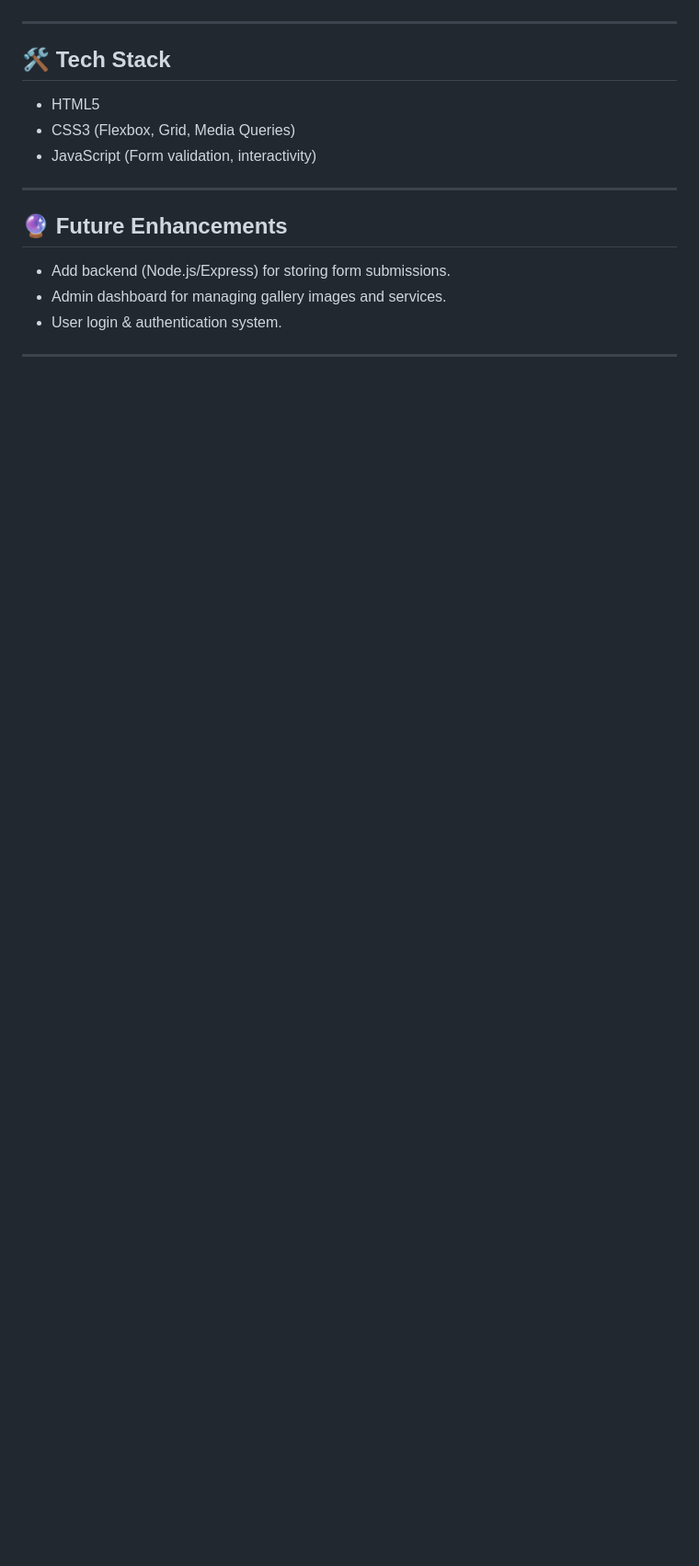
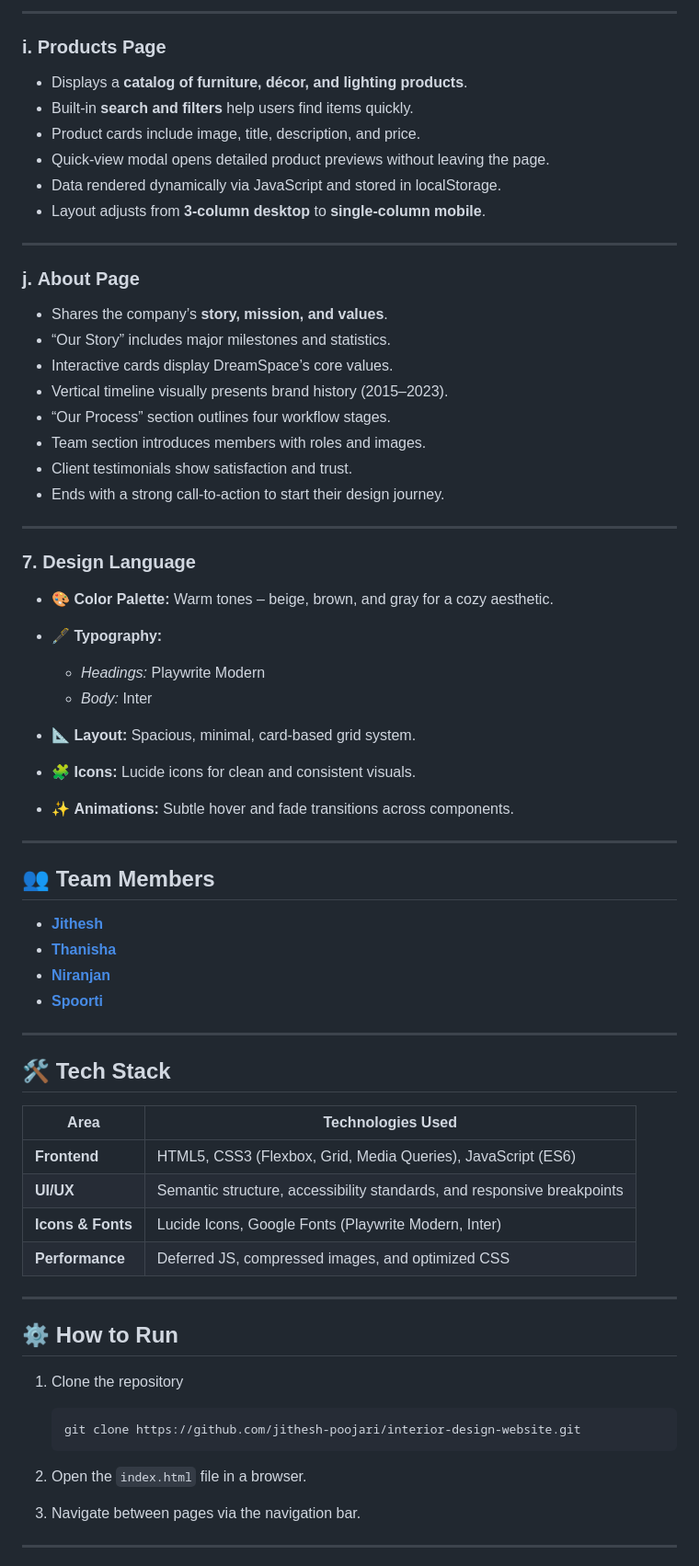
Before and after one commit to jithesh-poojari/interior-design-website, a Markdown page: README.md, the part around one of its changes. Shown at 92% size. Drawn GitHub-style; blank space fills up the shorter version.

````diff
--- a/README.md
+++ b/README.md
@@ -117,18 +109,72 @@ git clone https://github.com/jithesh-poojari/interior-design-website.git
+---
+
+### i. **Products Page**
+
+- Displays a **catalog of furniture, décor, and lighting products**.
+- Built-in **search and filters** help users find items quickly.
+- Product cards include image, title, description, and price.
+- Quick-view modal opens detailed product previews without leaving the page.
+- Data rendered dynamically via JavaScript and stored in localStorage.
+- Layout adjusts from **3-column desktop** to **single-column mobile**.
+
+---
+
+### j. **About Page**
+
+- Shares the company’s **story, mission, and values**.
+- “Our Story” includes major milestones and statistics.
+- Interactive cards display DreamSpace’s core values.
+- Vertical timeline visually presents brand history (2015–2023).
+- “Our Process” section outlines four workflow stages.
+- Team section introduces members with roles and images.
+- Client testimonials show satisfaction and trust.
+- Ends with a strong call-to-action to start their design journey.
+
+---
+
+### 7. **Design Language**
+
+- 🎨 **Color Palette:** Warm tones – beige, brown, and gray for a cozy aesthetic.
+- 🖋️ **Typography:**
+
+  - _Headings:_ Playwrite Modern
+  - _Body:_ Inter
+
+- 📐 **Layout:** Spacious, minimal, card-based grid system.
+- 🧩 **Icons:** Lucide icons for clean and consistent visuals.
+- ✨ **Animations:** Subtle hover and fade transitions across components.
+
+---
+
+## 👥 Team Members
+
+- **[Jithesh](https://jithesh.vercel.app/)**
+- **[Thanisha](https://github.com/thanisha2060)**
+- **[Niranjan](https://github.com/Niranjan709)**
+- **[Spoorti](https://github.com/Spoorti15)**
 
 ---
 
 ## 🛠️ Tech Stack
 
-* HTML5
-* CSS3 (Flexbox, Grid, Media Queries)
-* JavaScript (Form validation, interactivity)
+| Area              | Technologies Used                                                       |
+| ----------------- | ----------------------------------------------------------------------- |
+| **Frontend**      | HTML5, CSS3 (Flexbox, Grid, Media Queries), JavaScript (ES6)            |
+| **UI/UX**         | Semantic structure, accessibility standards, and responsive breakpoints |
+| **Icons & Fonts** | Lucide Icons, Google Fonts (Playwrite Modern, Inter)                    |
+| **Performance**   | Deferred JS, compressed images, and optimized CSS                       |
 
 ---
 
-## 🔮 Future Enhancements
+## ⚙️ How to Run
 
-* Add backend (Node.js/Express) for storing form submissions.
-* Admin dashboard for managing gallery images and services.
-* User login & authentication system.
+1. Clone the repository
+
+   ```bash
+   git clone https://github.com/jithesh-poojari/interior-design-website.git
+   ```
+
+2. Open the `index.html` file in a browser.
+3. Navigate between pages via the navigation bar.
 
 ---
````
Also changed, not shown: other parts of README.md (+145 -100 lines), CONTRIBUTORS.md (added, +12 -0 lines).
